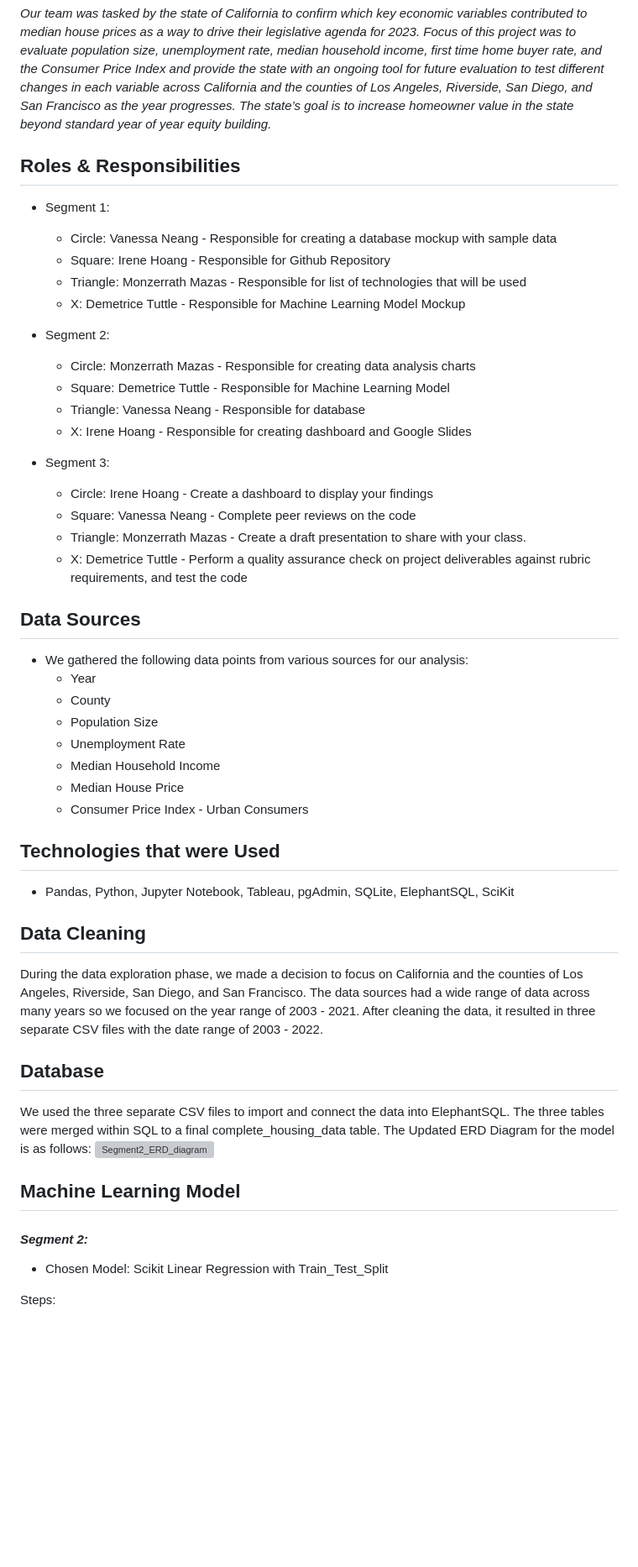
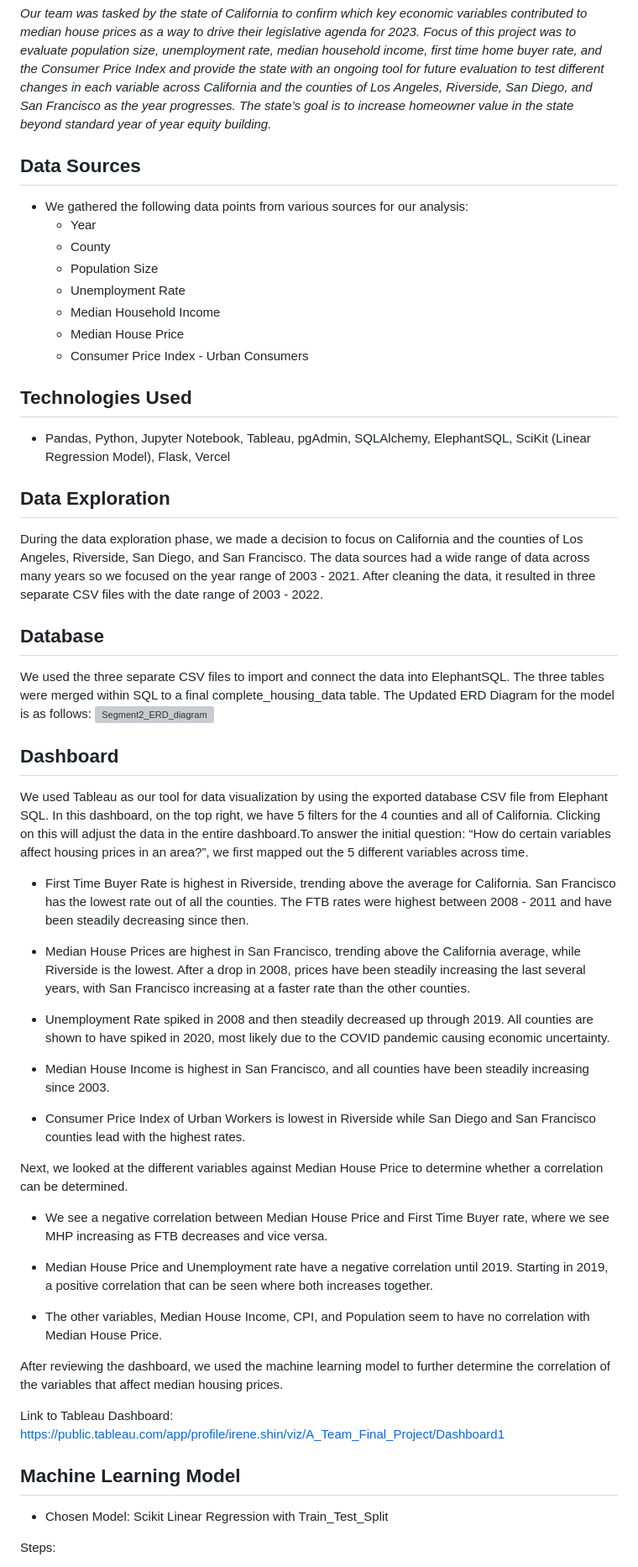
Before and after one commit to dpTuttle/final_project, a Markdown page: README.md, the part around one of its changes. Shown at 84% size. Drawn GitHub-style; blank space fills up the shorter version; grey boxes are pictures that could not be loaded.

```diff
--- a/README.md
+++ b/README.md
@@ -11,26 +11,6 @@ Demetrice Tuttle, Vanessa Neang, Monzerrath Mazas, Irene Hoang
 ## **Project Topic**
 *Our team was tasked by the state of California to confirm which key economic variables contributed to median house prices as a way to drive their legislative agenda for 2023. Focus of this project was to evaluate population size, unemployment rate, median household income, first time home buyer rate, and the Consumer Price Index and provide the state with an ongoing tool for future evaluation to test different changes in each variable across California and the counties of Los Angeles, Riverside, San Diego, and San Francisco as the year progresses. The state’s goal is to increase homeowner value in the state beyond standard year of year equity building.*
 
-## **Roles & Responsibilities**
-* Segment 1:
-	* Circle: Vanessa Neang - Responsible for creating a database mockup with sample data
-	* Square: Irene Hoang - Responsible for Github Repository
-	* Triangle: Monzerrath Mazas - Responsible for list of technologies that will be used
-	* X: Demetrice Tuttle - Responsible for Machine Learning Model Mockup
-
-* Segment 2:
-  	* Circle: Monzerrath Mazas - Responsible for creating data analysis charts
-	* Square: Demetrice Tuttle - Responsible for Machine Learning Model
-	* Triangle: Vanessa Neang - Responsible for database
-	* X: Irene Hoang - Responsible for creating dashboard and Google Slides
-
-* Segment 3:
-  	* Circle: Irene Hoang - Create a dashboard to display your findings
-	* Square: Vanessa Neang - Complete peer reviews on the code
-	* Triangle: Monzerrath Mazas - Create a draft presentation to share with your class.
-	* X: Demetrice Tuttle - Perform a quality assurance check on project deliverables against rubric requirements, and test the code
-
-
 ## **Data Sources**
 * We gathered the following data points from various sources for our analysis:
 	* Year
@@ -41,18 +21,43 @@ Demetrice Tuttle, Vanessa Neang, Monzerrath Mazas, Irene Hoang
 	* Median House Price
 	* Consumer Price Index - Urban Consumers
 
-## **Technologies that were Used**
-* Pandas, Python, Jupyter Notebook, Tableau, pgAdmin, SQLite, ElephantSQL, SciKit
+## **Technologies Used**
+* Pandas, Python, Jupyter Notebook, Tableau, pgAdmin, SQLAlchemy, ElephantSQL, SciKit (Linear Regression Model), Flask, Vercel
 
-## **Data Cleaning**
+## **Data Exploration**
 During the data exploration phase, we made a decision to focus on California and the counties of Los Angeles, Riverside, San Diego, and San Francisco. The data sources had a wide range of data across many years so we focused on the year range of 2003 - 2021. After cleaning the data, it resulted in three separate CSV files with the date range of 2003 - 2022.
 
 ## **Database**
 We used the three separate CSV files to import and connect the data into ElephantSQL. The three tables were merged within SQL to a final complete_housing_data table. The Updated ERD Diagram for the model is as follows:
 <img width="791" alt="Segment2_ERD_diagram" src="https://user-images.githubusercontent.com/110875578/212241997-b5ded318-6195-4b09-8953-daf7597333dc.png">
 
+## **Dashboard**
+We used Tableau as our tool for data visualization by using the exported database CSV file from Elephant SQL. In this dashboard, on the top right, we have 5 filters for the 4 counties and all of California. Clicking on this will adjust the data in the entire dashboard.To answer the initial question: “How do certain variables affect housing prices in an area?”, we first mapped out the 5 different variables across time.
+
+* First Time Buyer Rate is highest in Riverside, trending above the average for California. San Francisco has the lowest rate out of all the counties. The FTB rates were highest between 2008 - 2011 and have been steadily decreasing since then.
+
+* Median House Prices are highest in San Francisco, trending above the California average, while Riverside is the lowest. After a drop in 2008, prices have been steadily increasing the last several years, with San Francisco increasing at a faster rate than the other counties.
+
+* Unemployment Rate spiked in 2008 and then steadily decreased up through 2019. All counties are shown to have spiked in 2020, most likely due to the COVID pandemic causing economic uncertainty.
+
+* Median House Income is highest in San Francisco, and all counties have been steadily increasing since 2003.
+
+* Consumer Price Index of Urban Workers is lowest in Riverside while San Diego and San Francisco counties lead with the highest rates.
+
+Next, we looked at the different variables against Median House Price to determine whether a correlation can be determined.
+
+* We see a negative correlation between Median House Price and First Time Buyer rate, where we see MHP increasing as FTB decreases and vice versa.
+
+* Median House Price and Unemployment rate have a negative correlation until 2019. Starting in 2019, a positive correlation that can be seen where both increases together.
+
+* The other variables, Median House Income, CPI, and Population seem to have no correlation with Median House Price.
+
+After reviewing the dashboard, we used the machine learning model to further determine the correlation of the variables that affect median housing prices.
+
+Link to Tableau Dashboard: https://public.tableau.com/app/profile/irene.shin/viz/A_Team_Final_Project/Dashboard1
+
+
 ## **Machine Learning Model**
-#### *Segment 2:*
 * Chosen Model: Scikit Linear Regression with Train_Test_Split
 
 Steps:
```
Also changed, not shown: other parts of README.md (+2 -22 lines).
